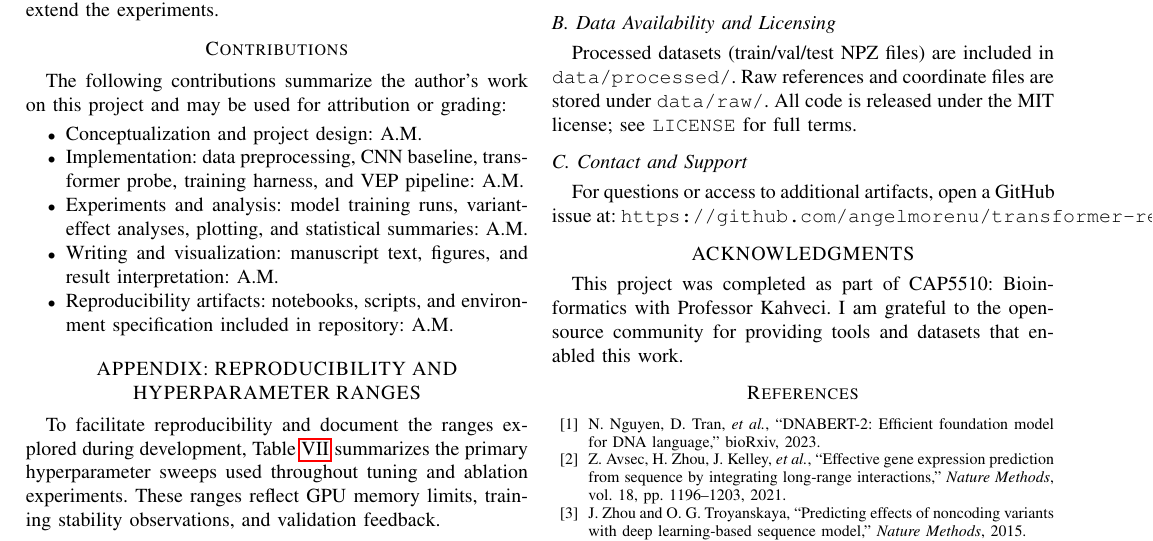
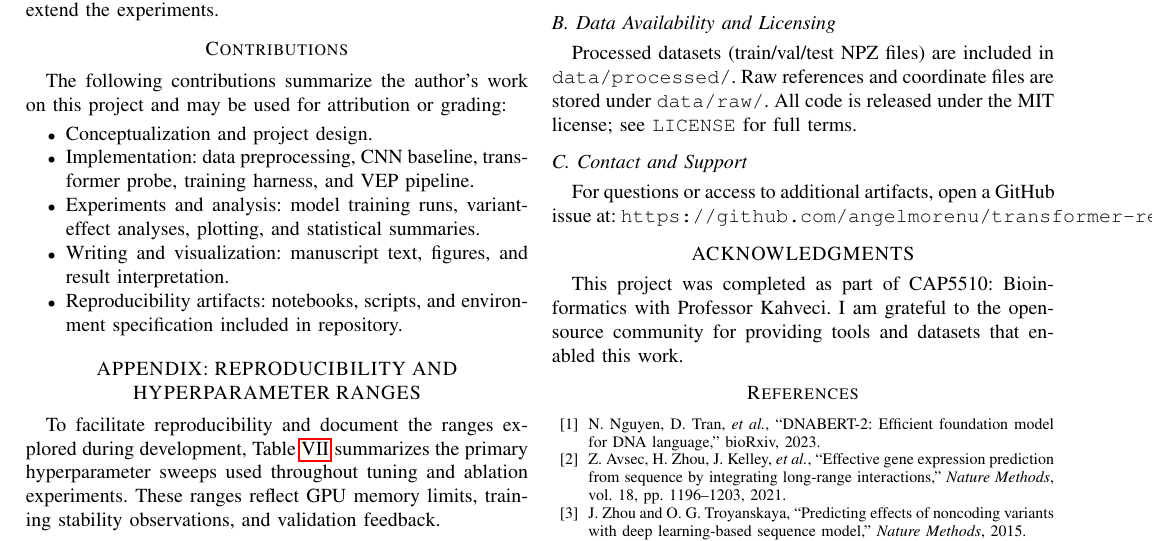
Before and after one commit to angelmorenu/transformer-regulatory-dna, a LaTeX paper (Morenu_CAP5510_ProjectReport.tex): part of page 6 of 6, cut so that both start at the same text. Compiled offline with pdfLaTeX.

```diff
--- a/Morenu_CAP5510_ProjectReport.tex
+++ b/Morenu_CAP5510_ProjectReport.tex
@@ -310,11 +310,11 @@
 \section*{Contributions}
 The following contributions summarize the author's work on this project and may be used for attribution or grading:
 \begin{itemize}
-    \item Conceptualization and project design: A.M.
-    \item Implementation: data preprocessing, CNN baseline, transformer probe, training harness, and VEP pipeline: A.M.
-    \item Experiments and analysis: model training runs, variant-effect analyses, plotting, and statistical summaries: A.M.
-    \item Writing and visualization: manuscript text, figures, and result interpretation: A.M.
-    \item Reproducibility artifacts: notebooks, scripts, and environment specification included in repository: A.M.
+    \item Conceptualization and project design.
+    \item Implementation: data preprocessing, CNN baseline, transformer probe, training harness, and VEP pipeline.
+    \item Experiments and analysis: model training runs, variant-effect analyses, plotting, and statistical summaries.
+    \item Writing and visualization: manuscript text, figures, and result interpretation.
+    \item Reproducibility artifacts: notebooks, scripts, and environment specification included in repository.
 \end{itemize}
 
 % small nudge to help final page balancing if needed
```
Also changed, not shown: ._Morenu_CAP5510_ProjectReport.pdf (deleted), Morenu_CAP5510_ProjectReport.pdf (deleted), Morenu_CAP5510_ProjectReport.tex (8 more changed lines), 1 other file.
